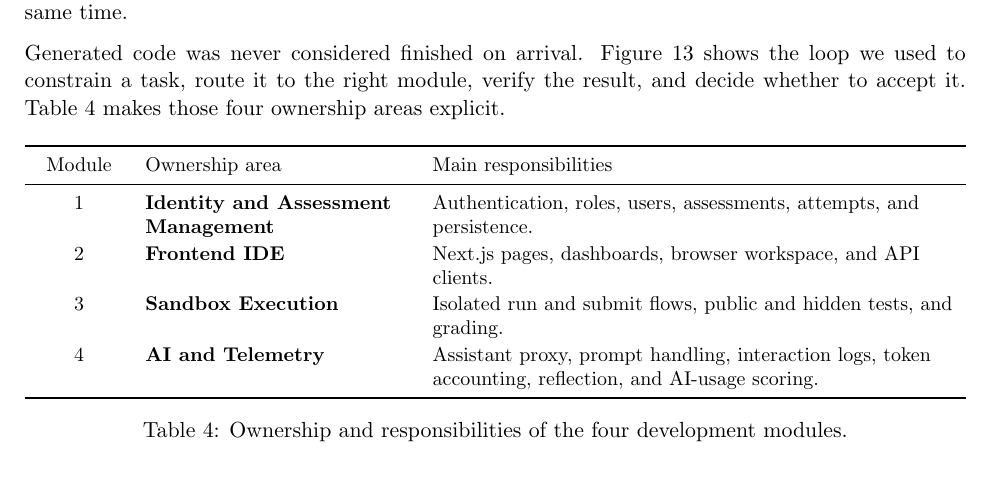
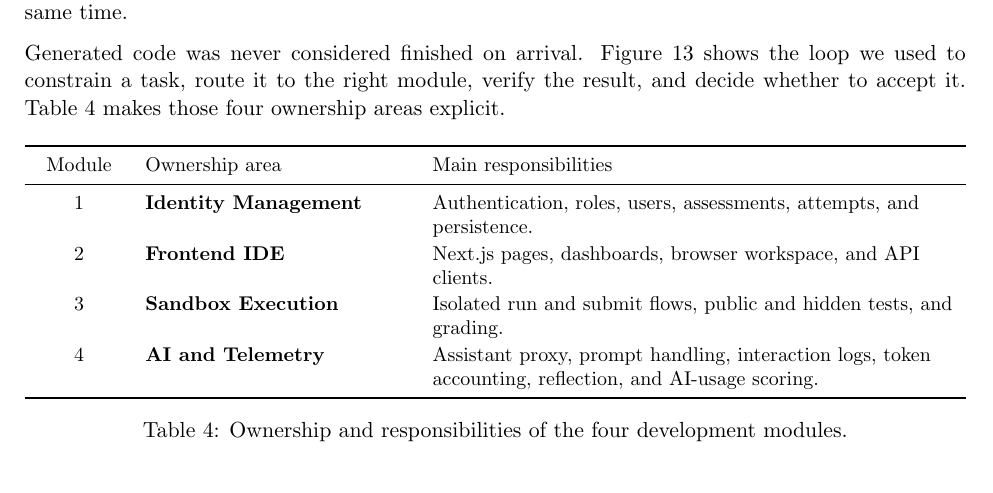
Before and after one commit to ZAnimenl/AISD-SS26-Group-7, a LaTeX document (output/final-report/AISD-SS26-Group-7-final-report.tex): part of page 20 of 24, cut so that both start at the same text. Compiled offline with pdfLaTeX.

Commit message:
rename identity management module

```diff
--- a/output/final-report/AISD-SS26-Group-7-final-report.tex
+++ b/output/final-report/AISD-SS26-Group-7-final-report.tex
@@ -510,7 +510,7 @@ Generated code was never considered finished on arrival. Figure~\ref{fig:ai-deve
 \toprule
 Module & Ownership area & Main responsibilities \\
 \midrule
-1 & \textbf{Identity and Assessment Management} & Authentication, roles, users, assessments, attempts, and persistence. \\
+1 & \textbf{Identity Management} & Authentication, roles, users, assessments, attempts, and persistence. \\
 2 & \textbf{Frontend IDE} & Next.js pages, dashboards, browser workspace, and API clients. \\
 3 & \textbf{Sandbox Execution} & Isolated run and submit flows, public and hidden tests, and grading. \\
 4 & \textbf{AI and Telemetry} & Assistant proxy, prompt handling, interaction logs, token accounting, reflection, and AI-usage scoring. \\
```
